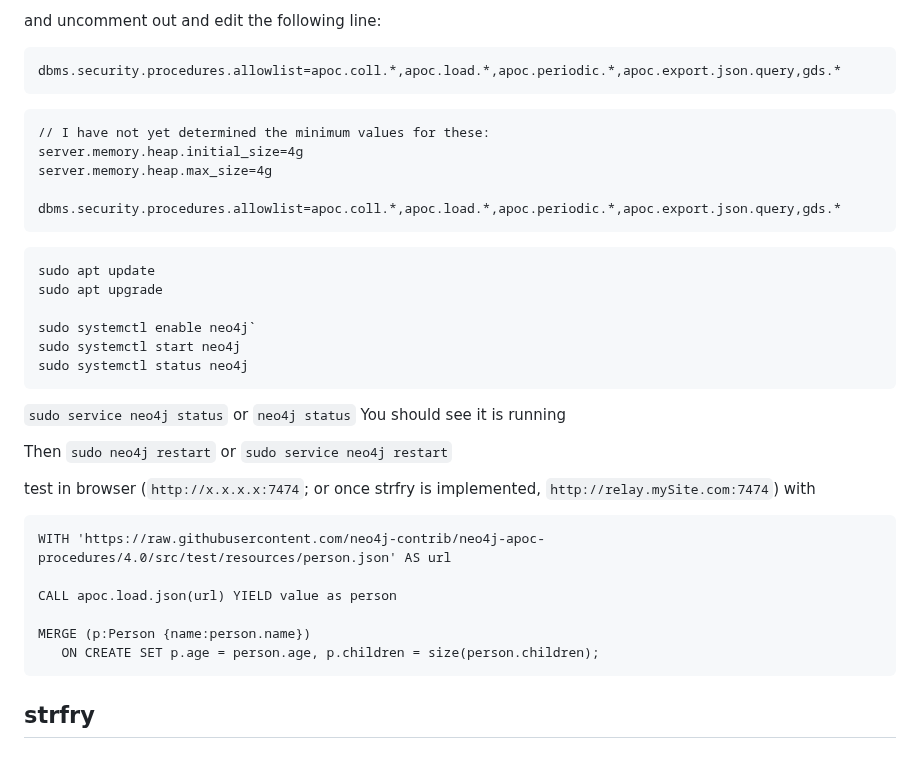
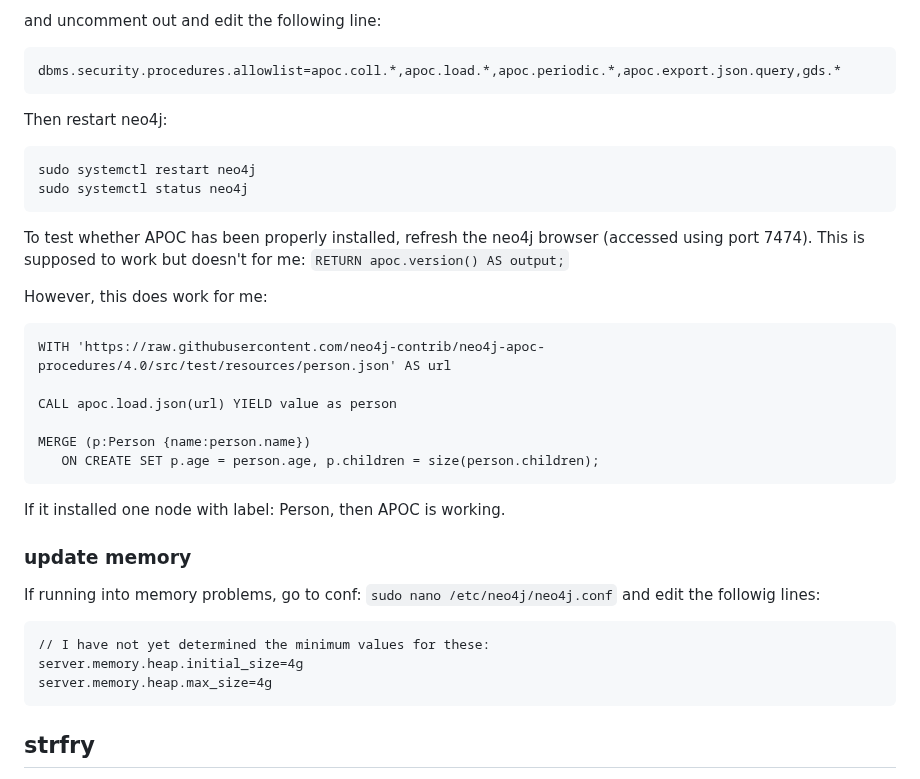
Before and after one commit to Pretty-Good-Freedom-Tech/hasenpfeffr-prepackaged, a Markdown page: README.md, the part around the change. Rendered like a GitHub page.

````diff
--- a/README.md
+++ b/README.md
@@ -147,30 +147,15 @@ and uncomment out and edit the following line:
 dbms.security.procedures.allowlist=apoc.coll.*,apoc.load.*,apoc.periodic.*,apoc.export.json.query,gds.*
 ```
 
+Then restart neo4j:
 ```
-// I have not yet determined the minimum values for these:
-server.memory.heap.initial_size=4g
-server.memory.heap.max_size=4g
-
-dbms.security.procedures.allowlist=apoc.coll.*,apoc.load.*,apoc.periodic.*,apoc.export.json.query,gds.*
+sudo systemctl restart neo4j
+sudo systemctl status neo4j
 ```
 
-```
-sudo apt update
-sudo apt upgrade
+To test whether APOC has been properly installed, refresh the neo4j browser (accessed using port 7474). This is supposed to work but doesn't for me: `RETURN apoc.version() AS output;`
 
-sudo systemctl enable neo4j`
-sudo systemctl start neo4j
-sudo systemctl status neo4j
-```
-`sudo service neo4j status` or `neo4j status` You should see it is running
-
-
-
-Then `sudo neo4j restart` or `sudo service neo4j restart`
-
-test in browser (`http://x.x.x.x:7474`; or once strfry is implemented, `http://relay.mySite.com:7474`) with
-
+However, this does work for me:
 ```
 WITH 'https://raw.githubusercontent.com/neo4j-contrib/neo4j-apoc-procedures/4.0/src/test/resources/person.json' AS url
 
@@ -178,6 +163,18 @@ CALL apoc.load.json(url) YIELD value as person
 
 MERGE (p:Person {name:person.name})
    ON CREATE SET p.age = person.age, p.children = size(person.children);
+```
+
+If it installed one node with label: Person, then APOC is working.
+
+### update memory
+
+If running into memory problems, go to conf: `sudo nano /etc/neo4j/neo4j.conf` and edit the followig lines:
+
+```
+// I have not yet determined the minimum values for these:
+server.memory.heap.initial_size=4g
+server.memory.heap.max_size=4g
 ```
 
 ## strfry
````
